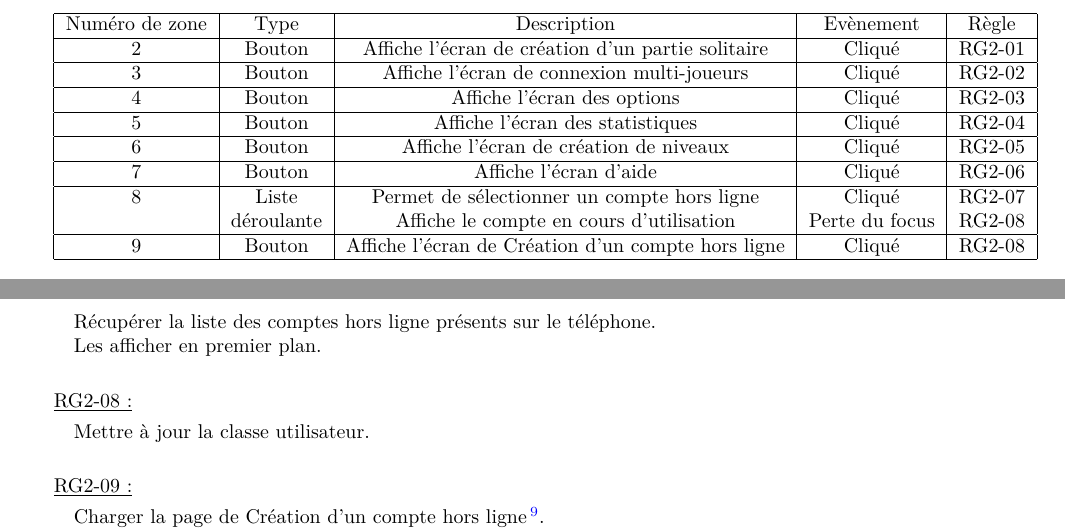
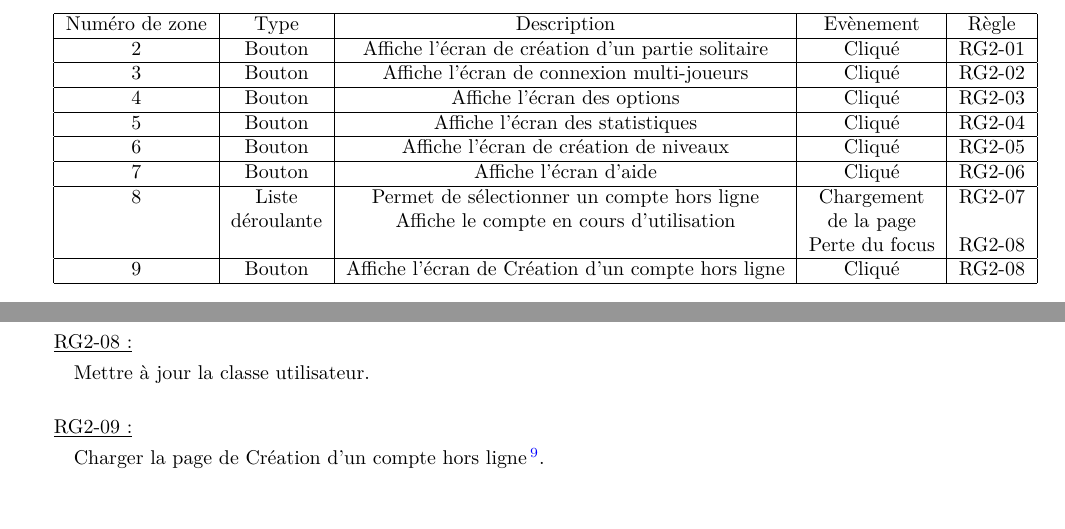
Before and after one commit to weimingtom/bomberman-android-ios, a LaTeX document (doc/scenarios/scenarios.tex): two parts of pages 4 and 6 of 26, joined at a grey line, cut so that both start at the same text, the shorter picture padded with empty space. Compiled offline with LaTeX, dvips and Ghostscript.

Commit message:
scenarios.tex : màj de la page d'accueil

```diff
--- a/doc/scenarios/scenarios.tex
+++ b/doc/scenarios/scenarios.tex
@@ -164,8 +164,9 @@
 			5 & Bouton & Affiche l'écran des statistiques & Cliqué & RG2-04 \\\hline
 			6 & Bouton & Affiche l'écran de création de niveaux & Cliqué & RG2-05 \\\hline
 			7 & Bouton & Affiche l'écran d'aide & Cliqué & RG2-06 \\\hline
-			8 & Liste & Permet de sélectionner un compte hors ligne & Cliqué & RG2-07 \\
-			  & déroulante & Affiche le compte en cours d'utilisation & Perte du focus & RG2-08\\\hline
+			8 & Liste & Permet de sélectionner un compte hors ligne & Chargement  & RG2-07 \\
+			  & déroulante & Affiche le compte en cours d'utilisation & de la page & \\
+			  &            &                                          & Perte du focus & RG2-08\\\hline
 			9 & Bouton & Affiche l'écran de Création d'un compte hors ligne & Cliqué & RG2-08 \\\hline
 
 		\end{tabular}
@@ -282,7 +283,6 @@
 		\underline{RG2-07 :}
 			\begin{quote}
 				Récupérer la liste des comptes hors ligne présents sur le téléphone.\\
-				Les afficher en premier plan.\\
 			\end{quote}
 
 
```
Also changed, not shown: doc/scenarios/scenarios.pdf, doc/scenarios/scenarios.tex (2 more changed lines).
